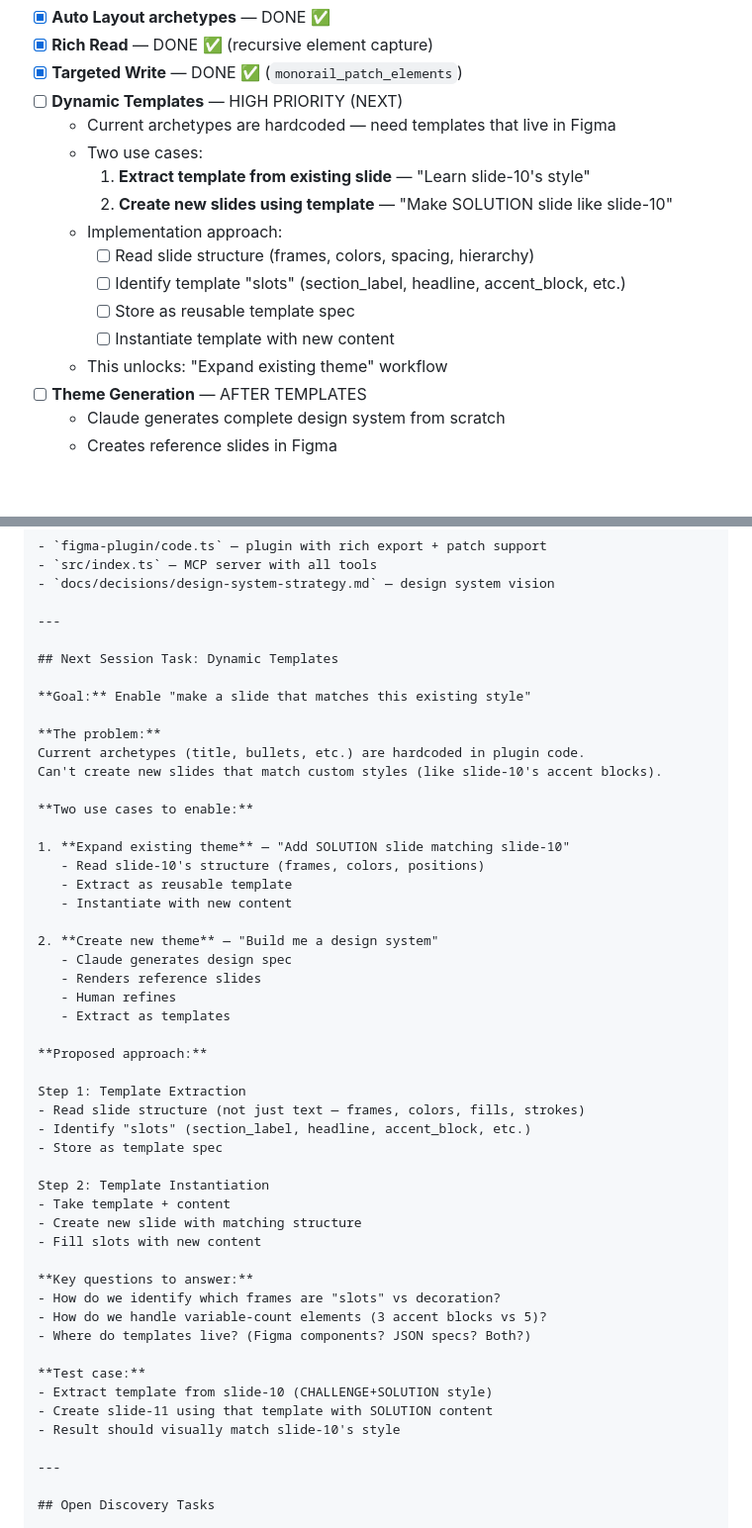
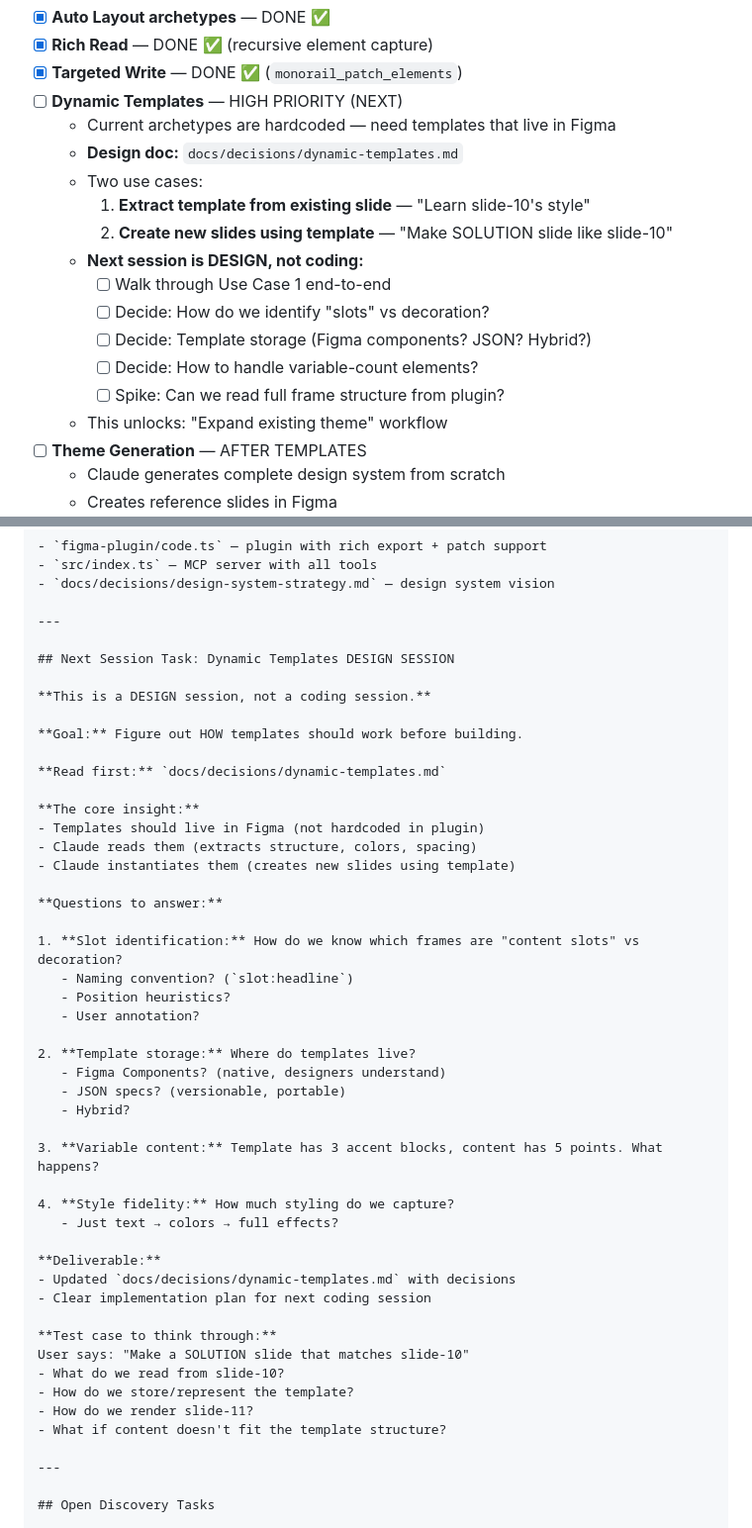
Before and after one commit to mattcreager/monorail-mcp, a Markdown page: PLAN.md, 2 parts joined by grey strips. Shown at 99% size. Rendered like a GitHub page; blank space fills up the shorter version.

```diff
--- a/PLAN.md
+++ b/PLAN.md
@@ -157,14 +157,16 @@ See `docs/failures.md` for details.
 - [x] **Targeted Write** — DONE ✅ (`monorail_patch_elements`)
 - [ ] **Dynamic Templates** — HIGH PRIORITY (NEXT)
   - Current archetypes are hardcoded — need templates that live in Figma
+  - **Design doc:** `docs/decisions/dynamic-templates.md`
   - Two use cases:
     1. **Extract template from existing slide** — "Learn slide-10's style"
     2. **Create new slides using template** — "Make SOLUTION slide like slide-10"
-  - Implementation approach:
-    - [ ] Read slide structure (frames, colors, spacing, hierarchy)
-    - [ ] Identify template "slots" (section_label, headline, accent_block, etc.)
-    - [ ] Store as reusable template spec
-    - [ ] Instantiate template with new content
+  - **Next session is DESIGN, not coding:**
+    - [ ] Walk through Use Case 1 end-to-end
+    - [ ] Decide: How do we identify "slots" vs decoration?
+    - [ ] Decide: Template storage (Figma components? JSON? Hybrid?)
+    - [ ] Decide: How to handle variable-count elements?
+    - [ ] Spike: Can we read full frame structure from plugin?
   - This unlocks: "Expand existing theme" workflow
 - [ ] **Theme Generation** — AFTER TEMPLATES
   - Claude generates complete design system from scratch
@@ -749,48 +751,46 @@ Test: Created "SOLUTION" slide to follow "CHALLENGE" slide (slide-10)
 
 ---
 
-## Next Session Task: Dynamic Templates
+## Next Session Task: Dynamic Templates DESIGN SESSION
 
-**Goal:** Enable "make a slide that matches this existing style"
+**This is a DESIGN session, not a coding session.**
 
-**The problem:**
-Current archetypes (title, bullets, etc.) are hardcoded in plugin code.
-Can't create new slides that match custom styles (like slide-10's accent blocks).
+**Goal:** Figure out HOW templates should work before building.
 
-**Two use cases to enable:**
+**Read first:** `docs/decisions/dynamic-templates.md`
 
-1. **Expand existing theme** — "Add SOLUTION slide matching slide-10"
-   - Read slide-10's structure (frames, colors, positions)
-   - Extract as reusable template
-   - Instantiate with new content
+**The core insight:**
+- Templates should live in Figma (not hardcoded in plugin)
+- Claude reads them (extracts structure, colors, spacing)
+- Claude instantiates them (creates new slides using template)
 
-2. **Create new theme** — "Build me a design system"
-   - Claude generates design spec
-   - Renders reference slides
-   - Human refines
-   - Extract as templates
+**Questions to answer:**
 
-**Proposed approach:**
+1. **Slot identification:** How do we know which frames are "content slots" vs decoration?
+   - Naming convention? (`slot:headline`)
+   - Position heuristics?
+   - User annotation?
 
-Step 1: Template Extraction
-- Read slide structure (not just text — frames, colors, fills, strokes)
-- Identify "slots" (section_label, headline, accent_block, etc.)
-- Store as template spec
+2. **Template storage:** Where do templates live?
+   - Figma Components? (native, designers understand)
+   - JSON specs? (versionable, portable)
+   - Hybrid?
 
-Step 2: Template Instantiation
-- Take template + content
-- Create new slide with matching structure
-- Fill slots with new content
+3. **Variable content:** Template has 3 accent blocks, content has 5 points. What happens?
 
-**Key questions to answer:**
-- How do we identify which frames are "slots" vs decoration?
-- How do we handle variable-count elements (3 accent blocks vs 5)?
-- Where do templates live? (Figma components? JSON specs? Both?)
+4. **Style fidelity:** How much styling do we capture?
+   - Just text → colors → full effects?
 
-**Test case:**
-- Extract template from slide-10 (CHALLENGE+SOLUTION style)
-- Create slide-11 using that template with SOLUTION content
-- Result should visually match slide-10's style
+**Deliverable:**
+- Updated `docs/decisions/dynamic-templates.md` with decisions
+- Clear implementation plan for next coding session
+
+**Test case to think through:**
+User says: "Make a SOLUTION slide that matches slide-10"
+- What do we read from slide-10?
+- How do we store/represent the template?
+- How do we render slide-11?
+- What if content doesn't fit the template structure?
 
 ---
 
```
Also changed, not shown: docs/decisions/dynamic-templates.md (added, +211 -0 lines).
